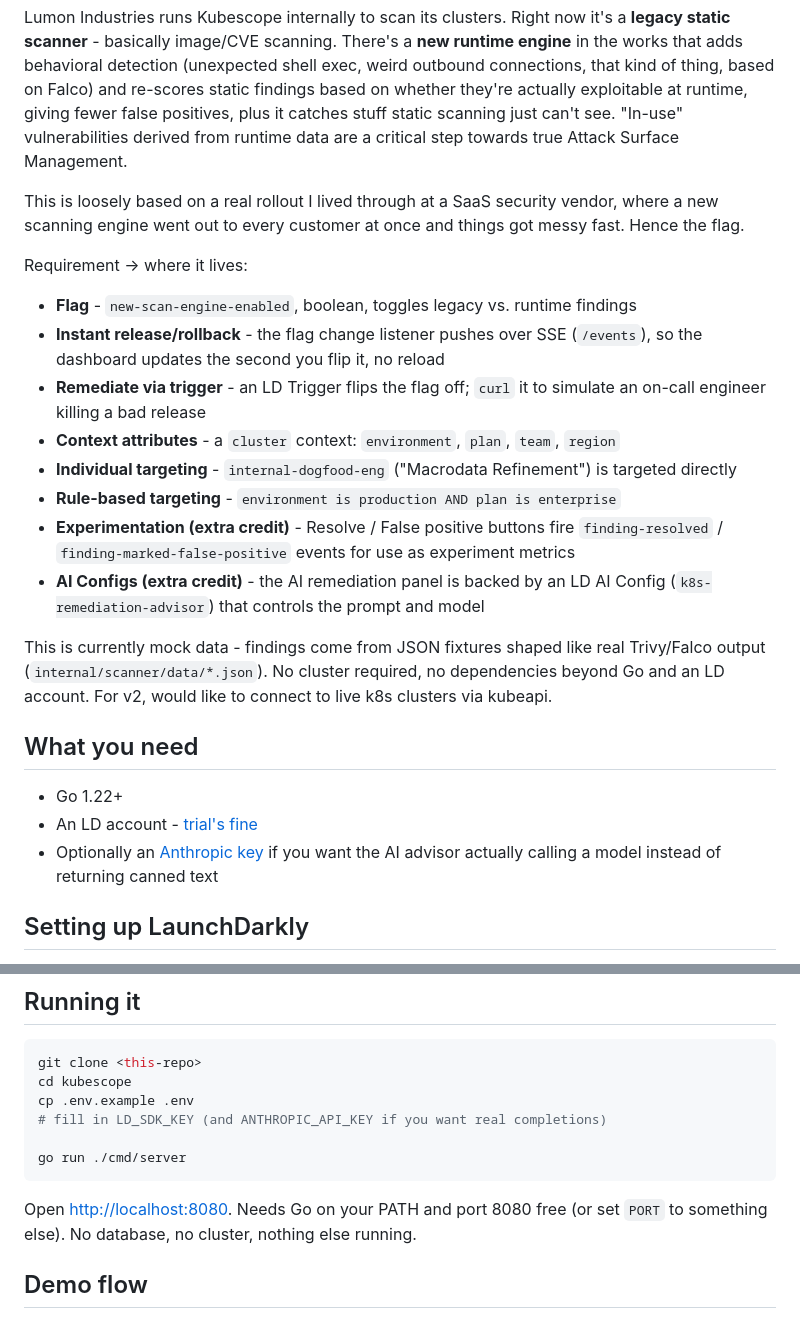
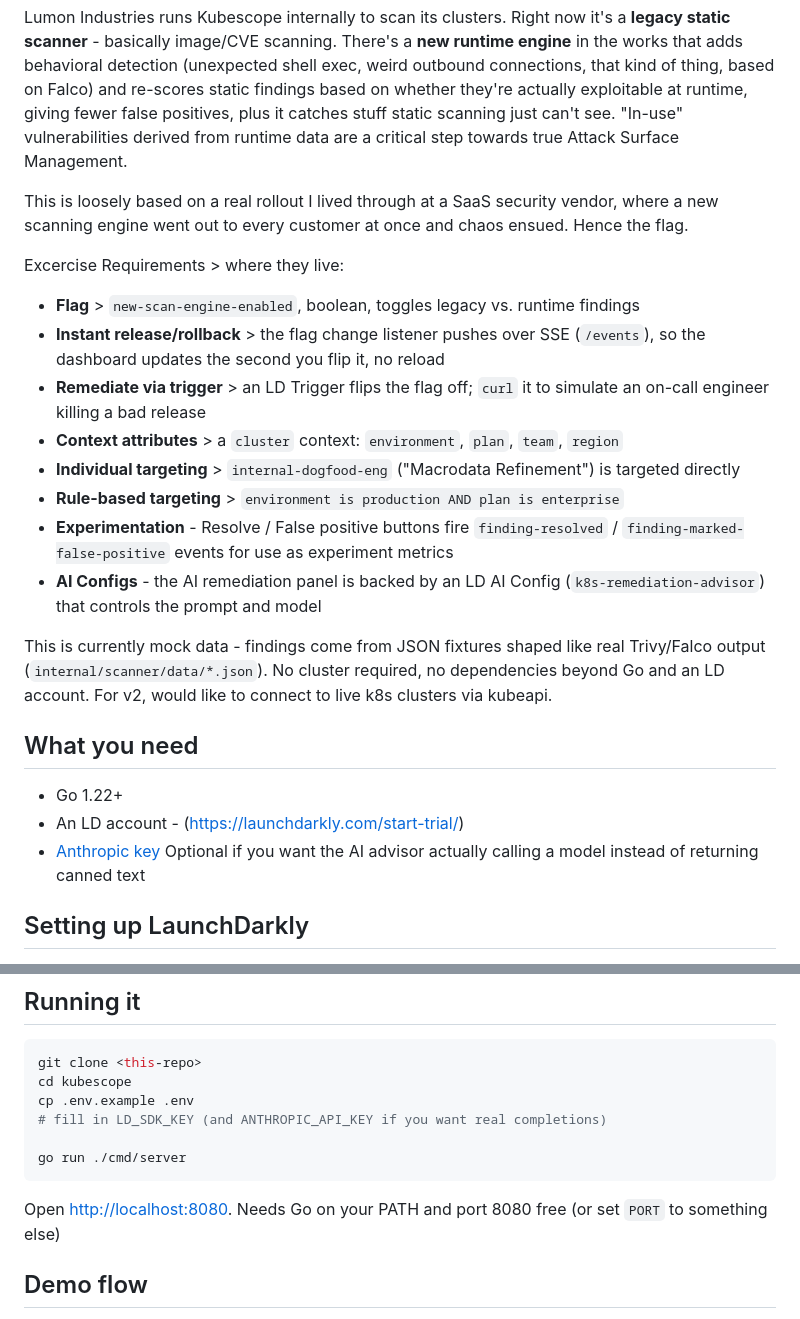
Before and after one commit to eric-magnus/kubescope, a Markdown page: README.md, 2 parts joined by grey strips. Drawn GitHub-style.

Commit message:
Refine wording in README for clarity
Updated wording for clarity and consistency in README.

````diff
--- a/README.md
+++ b/README.md
@@ -12,21 +12,21 @@ re-scores static findings based on whether they're actually exploitable at runti
 positives, plus it catches stuff static scanning just can't see. "In-use" vulnerabilities derived from runtime data are a critical step towards true Attack Surface Management.
 
 This is loosely based on a real rollout I lived through at a SaaS security vendor, where a new
-scanning engine went out to every customer at once and things got messy fast. Hence the flag.
+scanning engine went out to every customer at once and chaos ensued. Hence the flag.
 
-Requirement → where it lives:
+Excercise Requirements > where they live:
 
-- **Flag** - `new-scan-engine-enabled`, boolean, toggles legacy vs. runtime findings
-- **Instant release/rollback** - the flag change listener pushes over SSE (`/events`), so the
+- **Flag** > `new-scan-engine-enabled`, boolean, toggles legacy vs. runtime findings
+- **Instant release/rollback** > the flag change listener pushes over SSE (`/events`), so the
   dashboard updates the second you flip it, no reload
-- **Remediate via trigger** - an LD Trigger flips the flag off; `curl` it to simulate an on-call
+- **Remediate via trigger** > an LD Trigger flips the flag off; `curl` it to simulate an on-call
   engineer killing a bad release
-- **Context attributes** - a `cluster` context: `environment`, `plan`, `team`, `region`
-- **Individual targeting** - `internal-dogfood-eng` ("Macrodata Refinement") is targeted directly
-- **Rule-based targeting** - `environment is production AND plan is enterprise`
-- **Experimentation (extra credit)** - Resolve / False positive buttons fire
+- **Context attributes** > a `cluster` context: `environment`, `plan`, `team`, `region`
+- **Individual targeting** > `internal-dogfood-eng` ("Macrodata Refinement") is targeted directly
+- **Rule-based targeting** > `environment is production AND plan is enterprise`
+- **Experimentation** - Resolve / False positive buttons fire
   `finding-resolved` / `finding-marked-false-positive` events for use as experiment metrics
-- **AI Configs (extra credit)** - the AI remediation panel is backed by an LD AI Config
+- **AI Configs** - the AI remediation panel is backed by an LD AI Config
   (`k8s-remediation-advisor`) that controls the prompt and model
 
 This is currently mock data - findings come from JSON fixtures shaped like real Trivy/Falco output
@@ -35,8 +35,8 @@ This is currently mock data - findings come from JSON fixtures shaped like real
 ## What you need
 
 - Go 1.22+
-- An LD account - [trial's fine](https://launchdarkly.com/start-trial/)
-- Optionally an [Anthropic key](https://console.anthropic.com/) if you want the AI advisor
+- An LD account - (https://launchdarkly.com/start-trial/)
+- [Anthropic key](https://console.anthropic.com/) Optional if you want the AI advisor
   actually calling a model instead of returning canned text
 
 ## Setting up LaunchDarkly
@@ -94,7 +94,7 @@ go run ./cmd/server
 ```
 
 Open [http://localhost:8080](http://localhost:8080). Needs Go on your PATH and port 8080 free
-(or set `PORT` to something else). No database, no cluster, nothing else running.
+(or set `PORT` to something else)
 
 ## Demo flow
 
````
